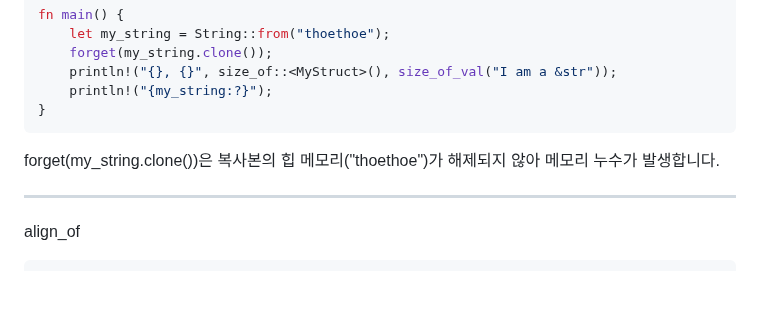
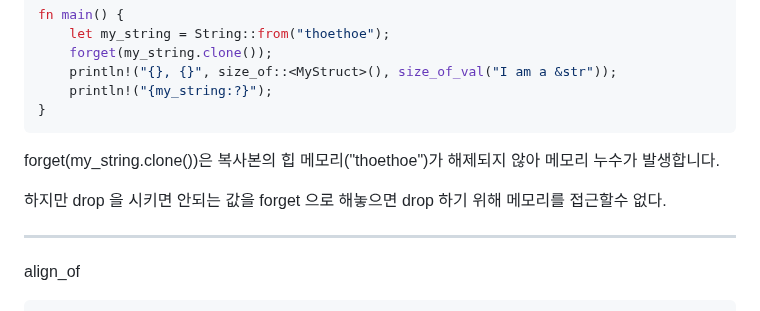
Before and after one commit to TeTedo/blog-code, a Markdown page: rust-study/61.a-tour-of-the-standard-library/README.md, the part around the change. Rendered like a GitHub page; blank space fills up the shorter version.

Commit message:
rust-study 151~160

```diff
--- a/rust-study/61.a-tour-of-the-standard-library/README.md
+++ b/rust-study/61.a-tour-of-the-standard-library/README.md
@@ -121,6 +121,8 @@ fn main() {
 
 forget(my_string.clone())은 복사본의 힙 메모리("thoethoe")가 해제되지 않아 메모리 누수가 발생합니다.
 
+하지만 drop 을 시키면 안되는 값을 forget 으로 해놓으면 drop 하기 위해 메모리를 접근할수 없다.
+
 ---
 
 align_of
```
